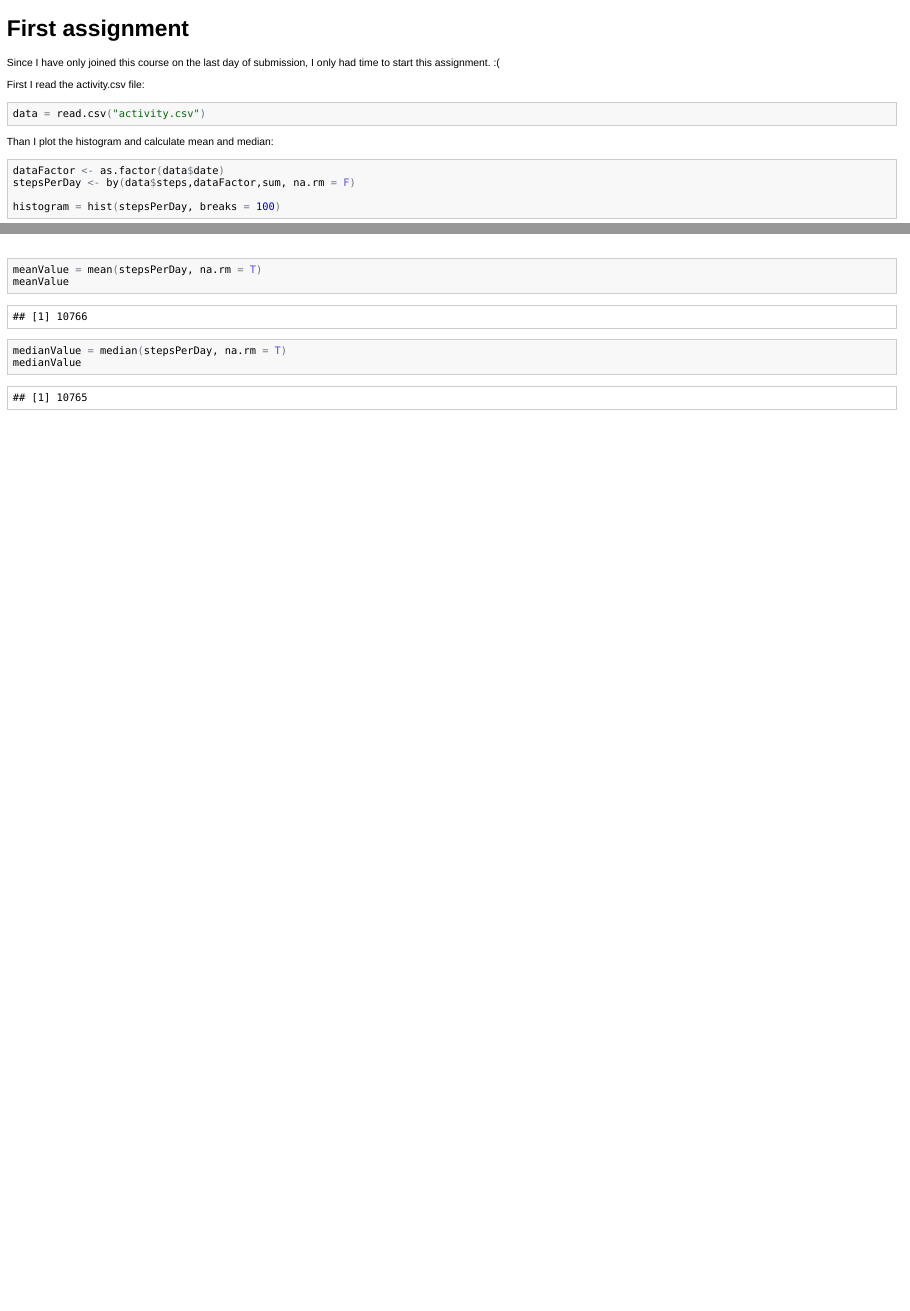
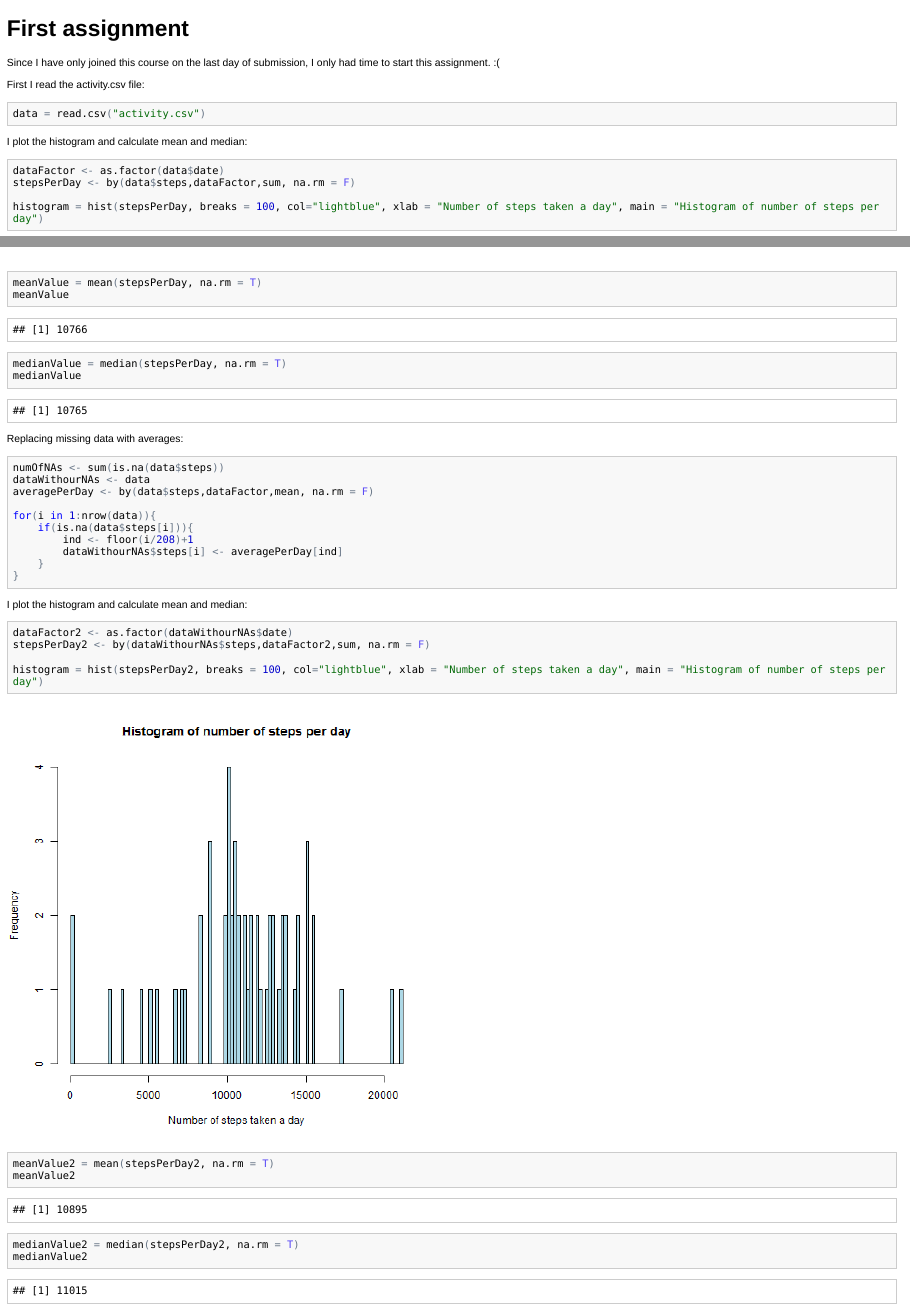
Before and after one commit to bihdo/reprRes_ass1, an R Markdown document (ass01.Rmd): the page in a window 1100 px wide, from its top, and a second part further down, joined at a grey line. The pictures show the output file ass01.html that the author committed with the source, opened offline.

Commit message:
final version for submission

````diff
--- a/ass01.Rmd
+++ b/ass01.Rmd
@@ -9,16 +9,45 @@ First I read the activity.csv file:
 data = read.csv("activity.csv")
 ```
 
-Than I plot the histogram and calculate mean and median:
+I plot the histogram and calculate mean and median:
 
 ```{r echo = TRUE}
 dataFactor <- as.factor(data$date)
 stepsPerDay <- by(data$steps,dataFactor,sum, na.rm = F)
 
-histogram = hist(stepsPerDay, breaks = 100)
+histogram = hist(stepsPerDay, breaks = 100, col="lightblue", xlab = "Number of steps taken a day", main = "Histogram of number of steps per day")
 
 meanValue = mean(stepsPerDay, na.rm = T)
 meanValue
 medianValue = median(stepsPerDay, na.rm = T)
 medianValue
 ```
+
+Replacing missing data with averages:
+
+```{r echo = TRUE}
+numOfNAs <- sum(is.na(data$steps))
+dataWithourNAs <- data
+averagePerDay <- by(data$steps,dataFactor,mean, na.rm = F)
+
+for(i in 1:nrow(data)){
+    if(is.na(data$steps[i])){
+        ind <- floor(i/208)+1
+        dataWithourNAs$steps[i] <- averagePerDay[ind]
+    }
+}
+```
+
+I plot the histogram and calculate mean and median:
+
+```{r echo = TRUE}
+dataFactor2 <- as.factor(dataWithourNAs$date)
+stepsPerDay2 <- by(dataWithourNAs$steps,dataFactor2,sum, na.rm = F)
+
+histogram = hist(stepsPerDay2, breaks = 100, col="lightblue", xlab = "Number of steps taken a day", main = "Histogram of number of steps per day")
+
+meanValue2 = mean(stepsPerDay2, na.rm = T)
+meanValue2
+medianValue2 = median(stepsPerDay2, na.rm = T)
+medianValue2
+```
````
Also changed, not shown: ass01.html, ass01.md, figure/unnamed-chunk-2.png, figure/unnamed-chunk-4.png (added).
